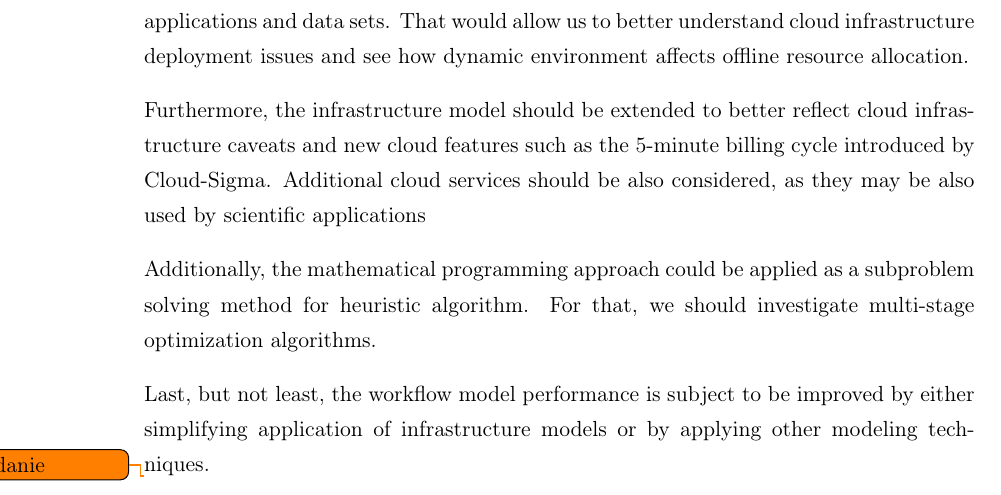
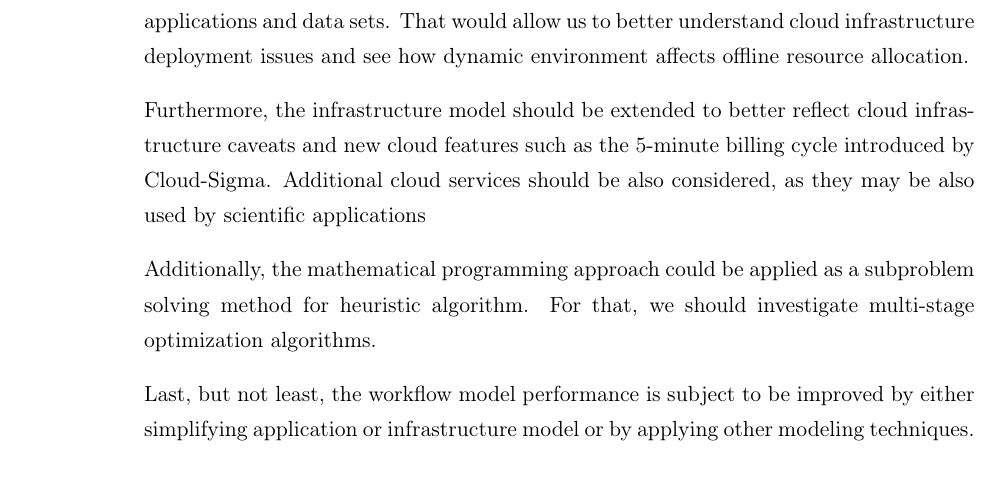
Before and after one commit to kfigiela/msc-thesis, a LaTeX thesis (main.tex, which reads Chapters/Conclusions.tex): part of page 74 of 87, cut so that both start at the same text. Compiled offline with pdfLaTeX.

Commit message:
Fix typo

```diff
--- a/Chapters/Conclusions.tex
+++ b/Chapters/Conclusions.tex
@@ -18,6 +18,4 @@ Furthermore, the infrastructure model should be extended to better reflect cloud
 
 Additionally, the mathematical programming approach could be applied as a subproblem solving method for heuristic algorithm. For that, we should investigate multi-stage optimization algorithms.
 
-Last, but not least, the workflow model performance is subject to be improved by either simplifying application of infrastructure models or by applying other modeling techniques.
-
-\todo{ladne zdanie}
+Last, but not least, the workflow model performance is subject to be improved by either simplifying application or infrastructure model or by applying other modeling techniques.
```
